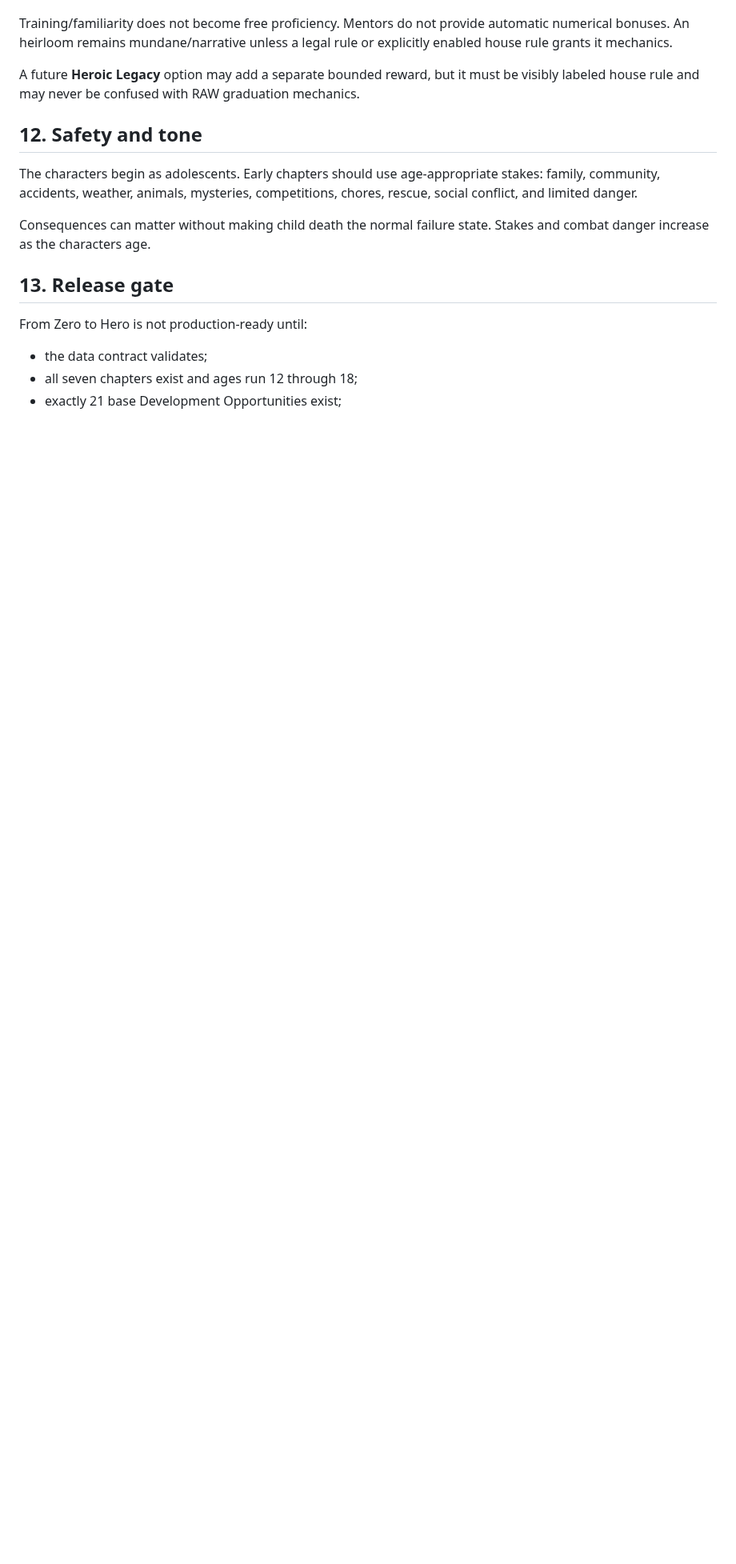
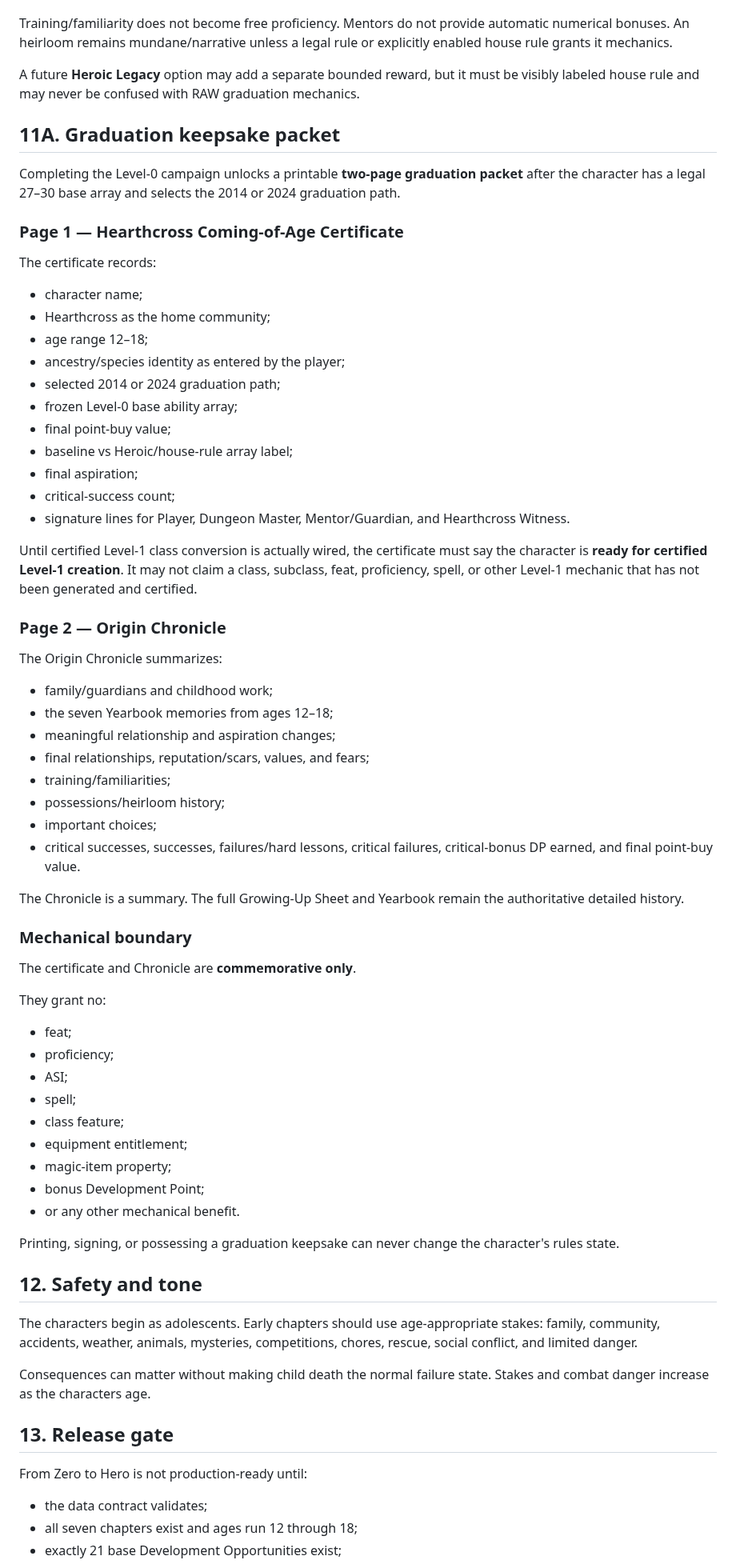
Before and after one commit to cbw29512/oneshot-forge, a Markdown page: docs/ZERO_TO_HERO_STANDARD.md, the part around one of its changes. Shown at 80% size. GitHub-like rendering; blank space fills up the shorter version.

Commit message:
Define Zero to Hero graduation keepsake standard

```diff
--- a/docs/ZERO_TO_HERO_STANDARD.md
+++ b/docs/ZERO_TO_HERO_STANDARD.md
@@ -352,6 +352,58 @@ Training/familiarity does not become free proficiency. Mentors do not provide au
 
 A future **Heroic Legacy** option may add a separate bounded reward, but it must be visibly labeled house rule and may never be confused with RAW graduation mechanics.
 
+## 11A. Graduation keepsake packet
+
+Completing the Level-0 campaign unlocks a printable **two-page graduation packet** after the character has a legal 27–30 base array and selects the 2014 or 2024 graduation path.
+
+### Page 1 — Hearthcross Coming-of-Age Certificate
+
+The certificate records:
+- character name;
+- Hearthcross as the home community;
+- age range 12–18;
+- ancestry/species identity as entered by the player;
+- selected 2014 or 2024 graduation path;
+- frozen Level-0 base ability array;
+- final point-buy value;
+- baseline vs Heroic/house-rule array label;
+- final aspiration;
+- critical-success count;
+- signature lines for Player, Dungeon Master, Mentor/Guardian, and Hearthcross Witness.
+
+Until certified Level-1 class conversion is actually wired, the certificate must say the character is **ready for certified Level-1 creation**. It may not claim a class, subclass, feat, proficiency, spell, or other Level-1 mechanic that has not been generated and certified.
+
+### Page 2 — Origin Chronicle
+
+The Origin Chronicle summarizes:
+- family/guardians and childhood work;
+- the seven Yearbook memories from ages 12–18;
+- meaningful relationship and aspiration changes;
+- final relationships, reputation/scars, values, and fears;
+- training/familiarities;
+- possessions/heirloom history;
+- important choices;
+- critical successes, successes, failures/hard lessons, critical failures, critical-bonus DP earned, and final point-buy value.
+
+The Chronicle is a summary. The full Growing-Up Sheet and Yearbook remain the authoritative detailed history.
+
+### Mechanical boundary
+
+The certificate and Chronicle are **commemorative only**.
+
+They grant no:
+- feat;
+- proficiency;
+- ASI;
+- spell;
+- class feature;
+- equipment entitlement;
+- magic-item property;
+- bonus Development Point;
+- or any other mechanical benefit.
+
+Printing, signing, or possessing a graduation keepsake can never change the character's rules state.
+
 ## 12. Safety and tone
 
 The characters begin as adolescents. Early chapters should use age-appropriate stakes: family, community, accidents, weather, animals, mysteries, competitions, chores, rescue, social conflict, and limited danger.
```
Also changed, not shown: other parts of docs/ZERO_TO_HERO_STANDARD.md (+3 -0 lines).
